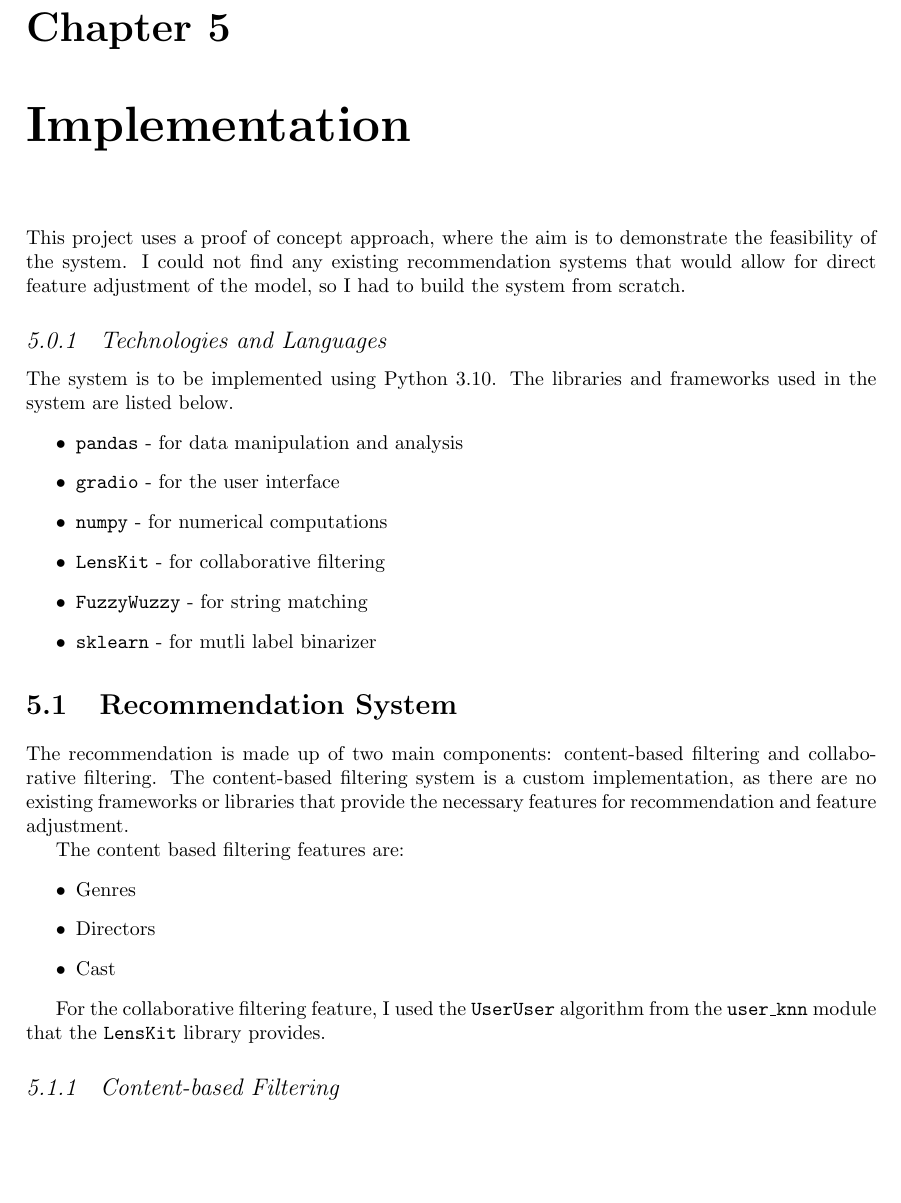
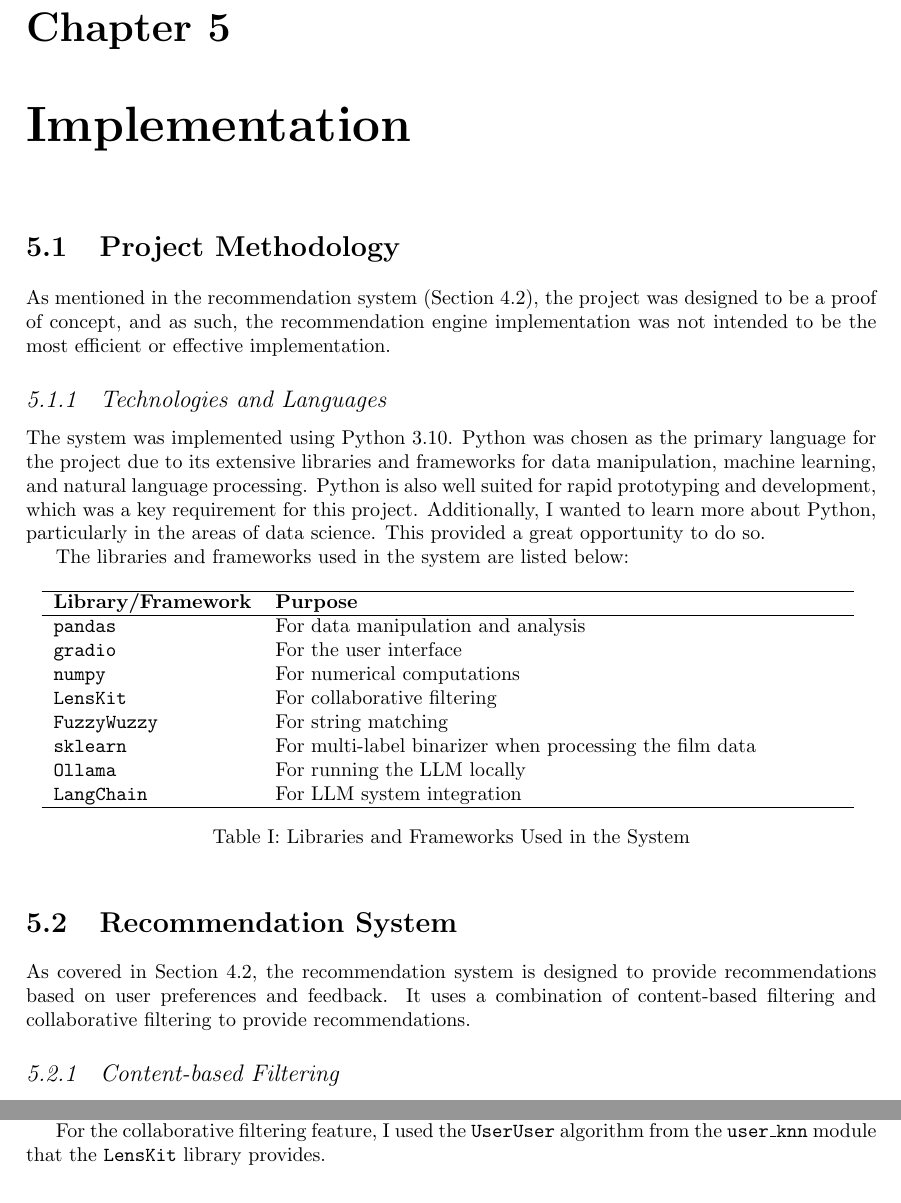
Before and after one commit to Laan33/Rec-Genie, a LaTeX thesis (fyp/CL-FYP-Report/Main.tex, which reads fyp/CL-FYP-Report/chapters/implementation.tex, fyp/CL-FYP-Report/tables/librariesAndFrameworks.tex): part of page 16 of 28 before the commit and two parts of pages 16 and 17 of 28 after it, the two joined at a grey line, cut so that both start at the same text, the shorter picture padded with empty space. Compiled offline with pdfLaTeX.

```diff
--- a/fyp/CL-FYP-Report/chapters/implementation.tex
+++ b/fyp/CL-FYP-Report/chapters/implementation.tex
@@ -6,39 +6,25 @@
 % Issues when implementing; discuss challenges and solutions
 
 
+\section{Project Methodology}
+\label{sec:project_methodology}
+As mentioned in the recommendation system (\cref{sec:recommendation_system_design}), the project was designed to be a proof of concept, and as such, the recommendation engine implementation was not intended to be the most efficient or effective implementation.
 
-% \section{Proof of Concept}
-% \label{sec:proof_of_concept}
-This project uses a proof of concept approach, where the aim is to demonstrate the feasibility of the system.
-I could not find any existing recommendation systems that would allow for direct feature adjustment of the model, so I had to build the system from scratch.
 
 \subsection{Technologies and Languages}
 \label{sec:technologies_and_languages}
 
-The system is to be implemented using Python 3.10. The libraries and frameworks used in the system are listed below.
-\begin{itemize}
-    \item \texttt{pandas} - for data manipulation and analysis
-    \item \texttt{gradio} - for the user interface
-    \item \texttt{numpy} - for numerical computations
-    \item \texttt{LensKit} - for collaborative filtering
-    \item \texttt{FuzzyWuzzy} - for string matching
-    \item \texttt{sklearn} - for mutli label binarizer
-\end{itemize}
+The system was implemented using Python 3.10. Python was chosen as the primary language for the project due to its extensive libraries and frameworks for data manipulation, machine learning, and natural language processing.
+Python is also well suited for rapid prototyping and development, which was a key requirement for this project.
+Additionally, I wanted to learn more about Python, particularly in the areas of data science. This provided a great opportunity to do so.
 
+The libraries and frameworks used in the system are listed below:
+\input{tables/librariesAndFrameworks.tex}
 
 \section{Recommendation System}
 \label{subsec:recommendation_system}
-The recommendation is made up of two main components: content-based filtering and collaborative filtering.
-The content-based filtering system is a custom implementation, as there are no existing frameworks or libraries that provide the necessary features for recommendation and feature adjustment.
-
-The content based filtering features are:
-\begin{itemize}
-    \item Genres
-    \item Directors
-    \item Cast
-\end{itemize}
-
-For the collaborative filtering feature, I used the \texttt{UserUser} algorithm from the \texttt{user\_knn} module that the \texttt{LensKit} library provides.
+As covered in \cref{sec:recommendation_system_design}, the recommendation system is designed to provide recommendations based on user preferences and feedback.
+It uses a combination of content-based filtering and collaborative filtering to provide recommendations.
 
 \subsection{Content-based Filtering}
 \label{sec:content_based_filtering_implementation}
@@ -74,6 +60,7 @@
 it is not intended to be necessarily the best recommendation system, there is little need to evaluate the recommendation system in detail.
 
 
+For the collaborative filtering feature, I used the \texttt{UserUser} algorithm from the \texttt{user\_knn} module that the \texttt{LensKit} library provides.
 
 \section{Data Processing}
 \label{sec:data_processing_implementation}
--- /dev/null
+++ b/fyp/CL-FYP-Report/tables/librariesAndFrameworks.tex
@@ -0,0 +1,17 @@
+\begin{table}[h!]
+    \centering
+    \begin{tabular}{lp{10cm}}
+    \hline
+    \textbf{Library/Framework} & \textbf{Purpose} \\ \hline
+    \texttt{pandas} & For data manipulation and analysis \\
+    \texttt{gradio} & For the user interface \\
+    \texttt{numpy} & For numerical computations \\
+    \texttt{LensKit} & For collaborative filtering \\
+    \texttt{FuzzyWuzzy} & For string matching \\
+    \texttt{sklearn} & For multi-label binarizer when processing the film data \\
+    \texttt{Ollama} & For running the LLM locally \\
+    \texttt{LangChain} & For LLM system integration \\ \hline
+    \end{tabular}
+    \caption{Libraries and Frameworks Used in the System}
+    \label{tab:libraries_and_frameworks}
+\end{table}
```
